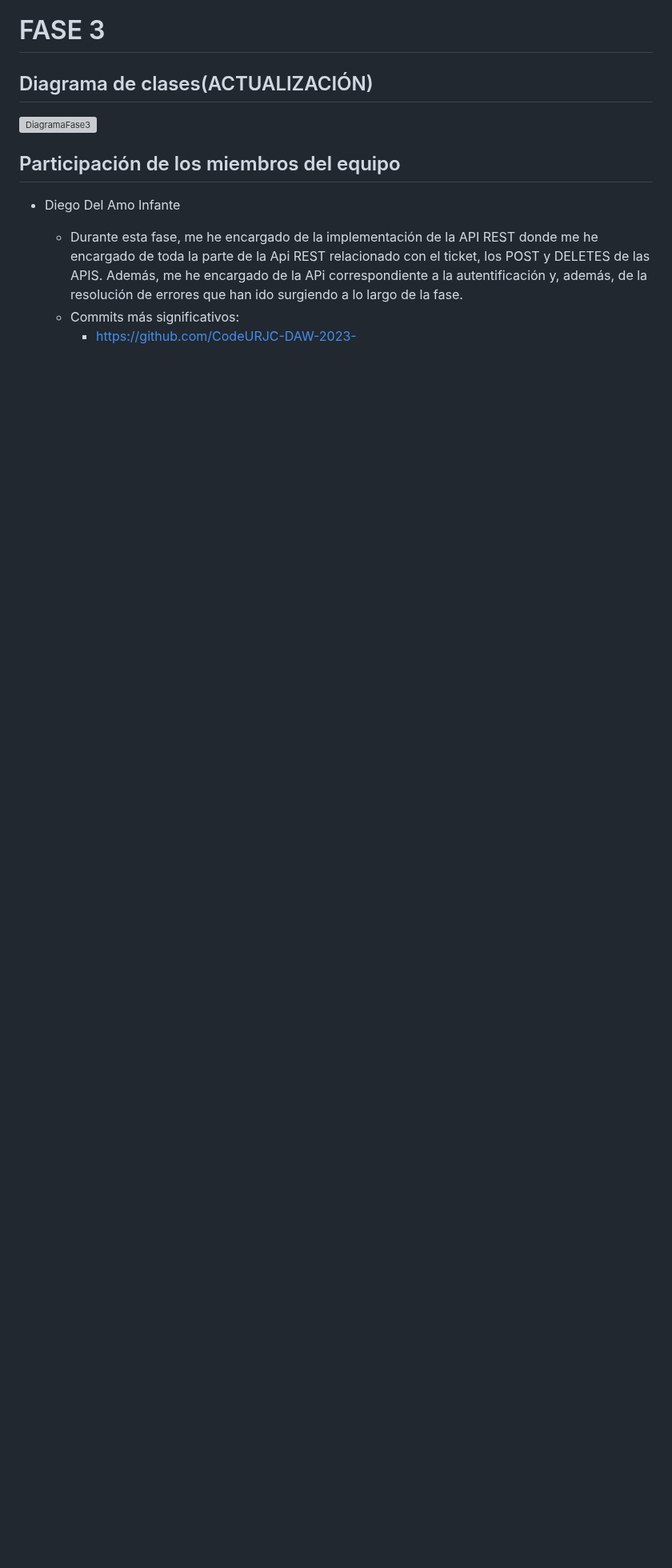
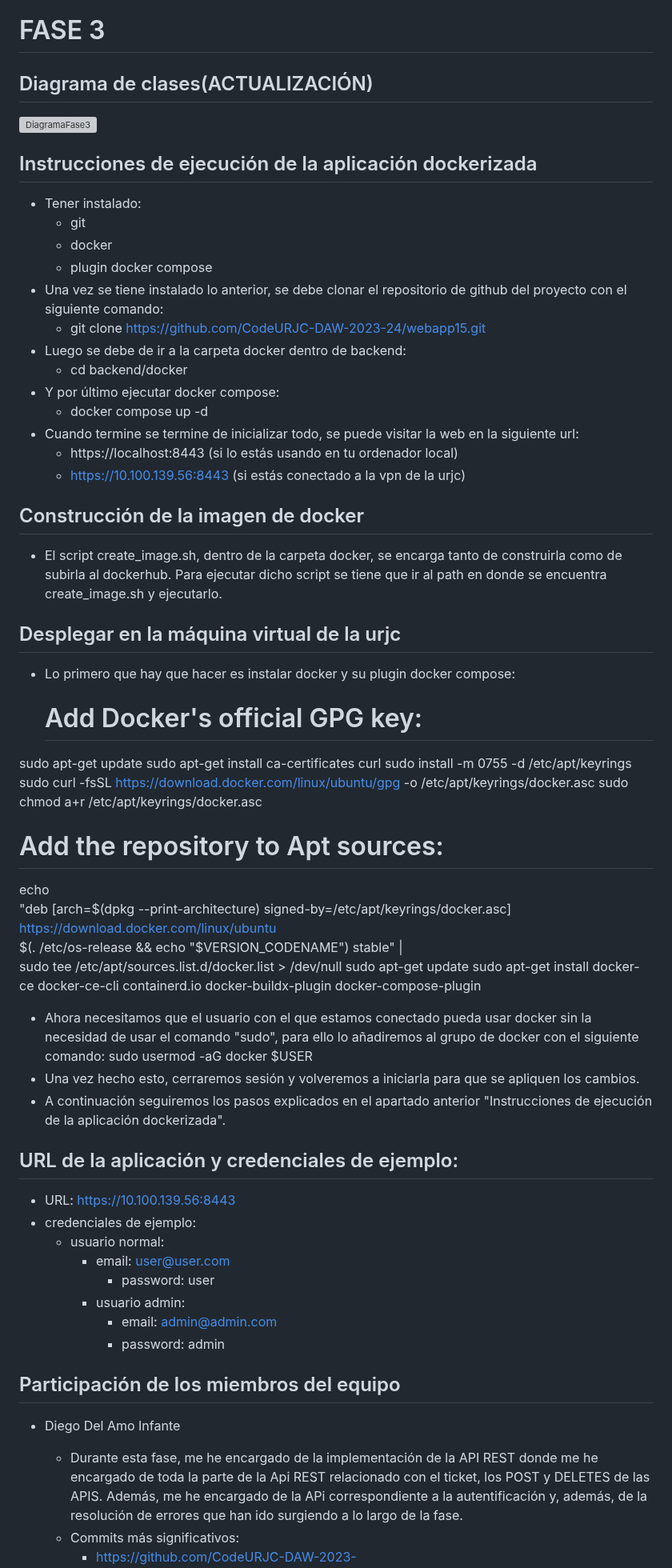
Before and after one commit to CodeURJC-DAW-2023-24/webapp15, a Markdown page: README.md, the part around the change. Shown at 80% size. Rendered like a GitHub page; blank space fills up the shorter version; grey boxes are pictures that could not be loaded.

```diff
--- a/README.md
+++ b/README.md
@@ -218,6 +218,55 @@
 ## Diagrama de clases(ACTUALIZACIÓN)
 ![DiagramaFase3](https://github.com/CodeURJC-DAW-2023-24/webapp15/assets/80209861/61629095-b7f9-4fbe-af1d-b36579efe53c)
 
+## Instrucciones de ejecución de la aplicación dockerizada
+- Tener instalado:
+	- git
+	- docker
+	- plugin docker compose
+- Una vez se tiene instalado lo anterior, se debe clonar el repositorio de github del proyecto con el siguiente comando:
+	- git clone https://github.com/CodeURJC-DAW-2023-24/webapp15.git
+- Luego se debe de ir a la carpeta docker dentro de backend:
+	- cd backend/docker
+- Y por último ejecutar docker compose:
+	- docker compose up -d
+- Cuando termine se termine de inicializar todo, se puede visitar la web en la siguiente url:
+	- https://localhost:8443 (si lo estás usando en tu ordenador local)
+	- https://10.100.139.56:8443 (si estás conectado a la vpn de la urjc)
+## Construcción de la imagen de docker
+- El script create_image.sh, dentro de la carpeta docker, se encarga tanto de construirla como de subirla al dockerhub. Para ejecutar dicho script se tiene que ir al path en donde se encuentra create_image.sh y ejecutarlo.
+
+## Desplegar en la máquina virtual de la urjc
+- Lo primero que hay que hacer es instalar docker y su plugin docker compose:
+  # Add Docker's official GPG key:
+sudo apt-get update
+sudo apt-get install ca-certificates curl
+sudo install -m 0755 -d /etc/apt/keyrings
+sudo curl -fsSL https://download.docker.com/linux/ubuntu/gpg -o /etc/apt/keyrings/docker.asc
+sudo chmod a+r /etc/apt/keyrings/docker.asc
+
+# Add the repository to Apt sources:
+echo \
+  "deb [arch=$(dpkg --print-architecture) signed-by=/etc/apt/keyrings/docker.asc] https://download.docker.com/linux/ubuntu \
+  $(. /etc/os-release && echo "$VERSION_CODENAME") stable" | \
+  sudo tee /etc/apt/sources.list.d/docker.list > /dev/null
+sudo apt-get update
+sudo apt-get install docker-ce docker-ce-cli containerd.io docker-buildx-plugin docker-compose-plugin
+
+- Ahora necesitamos que el usuario con el que estamos conectado pueda usar docker sin la necesidad de usar el comando "sudo", para ello lo añadiremos al grupo de docker con el siguiente comando:
+   sudo usermod -aG docker $USER
+- Una vez hecho esto, cerraremos sesión y volveremos a iniciarla para que se apliquen los cambios.
+- A continuación seguiremos los pasos explicados en el apartado anterior "Instrucciones de ejecución de la aplicación dockerizada".
+
+## URL de la aplicación y credenciales de ejemplo:
+- URL: https://10.100.139.56:8443
+- credenciales de ejemplo:
+	- usuario normal:
+   		- email: user@user.com
+       		- password: user
+         - usuario admin:
+           	- email: admin@admin.com
+           	- password: admin
+
 ## Participación de los miembros del equipo
 - Diego Del Amo Infante
   	- Durante esta fase, me he encargado de la implementación de la API REST donde me he encargado de toda la parte de la Api REST relacionado con el ticket, los POST y DELETES de las APIS. Además, me he encargado de la APi correspondiente a la autentificación y, además, de la resolución de errores que han ido surgiendo a lo largo de la fase.
```
